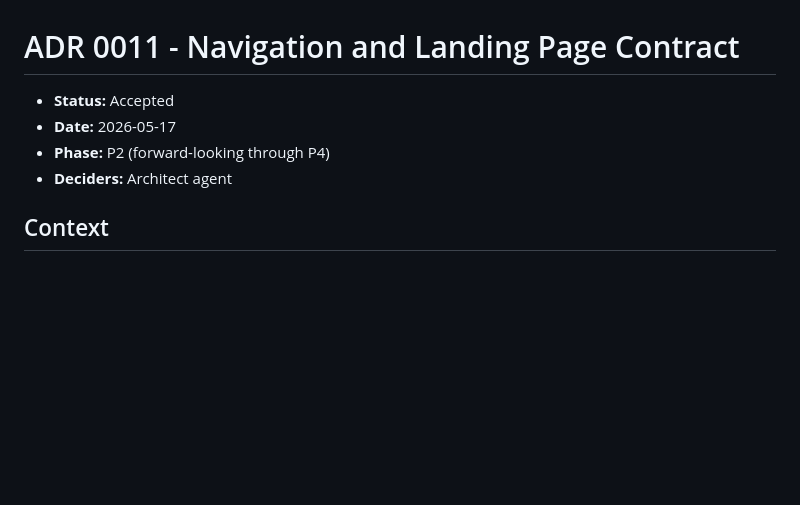
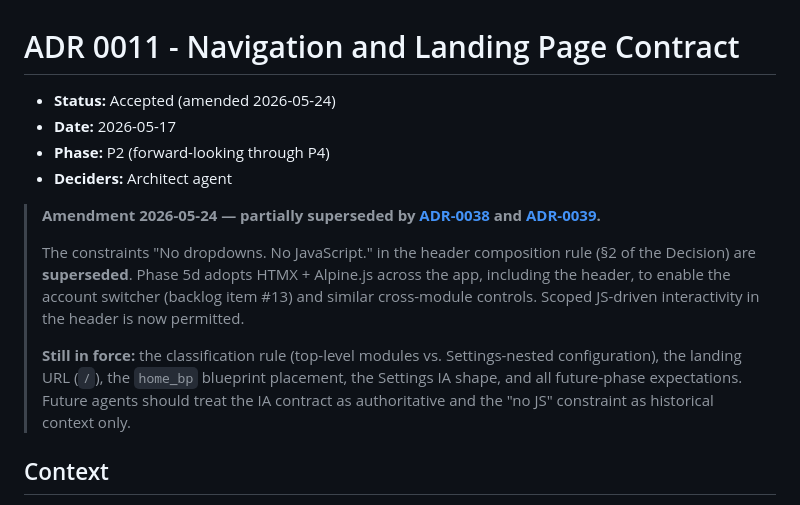
Before and after one commit to erinep/local_budget, a Markdown page: docs/adr/0011-navigation-and-landing-page-contract.md, the part around the change. Drawn GitHub-style; blank space fills up the shorter version.

Commit message:
docs(adr): add ADR-0038 frontend stack and ADR-0039 widget contract; amend ADR-0011

```diff
--- a/docs/adr/0011-navigation-and-landing-page-contract.md
+++ b/docs/adr/0011-navigation-and-landing-page-contract.md
@@ -1,9 +1,15 @@
 # ADR 0011 - Navigation and Landing Page Contract
 
-- **Status:** Accepted
+- **Status:** Accepted (amended 2026-05-24)
 - **Date:** 2026-05-17
 - **Phase:** P2 (forward-looking through P4)
 - **Deciders:** Architect agent
+
+> **Amendment 2026-05-24 — partially superseded by [ADR-0038](0038-frontend-stack-for-reporting-overhaul.md) and [ADR-0039](0039-widget-contract.md).**
+>
+> The constraints "No dropdowns. No JavaScript." in the header composition rule (§2 of the Decision) are **superseded**. Phase 5d adopts HTMX + Alpine.js across the app, including the header, to enable the account switcher (backlog item #13) and similar cross-module controls. Scoped JS-driven interactivity in the header is now permitted.
+>
+> **Still in force:** the classification rule (top-level modules vs. Settings-nested configuration), the landing URL (`/`), the `home_bp` blueprint placement, the Settings IA shape, and all future-phase expectations. Future agents should treat the IA contract as authoritative and the "no JS" constraint as historical context only.
 
 ## Context
 
```
Also changed, not shown: docs/adr/0038-frontend-stack-for-reporting-overhaul.md (added, +104 -0 lines), docs/adr/0039-widget-contract.md (added, +117 -0 lines).
